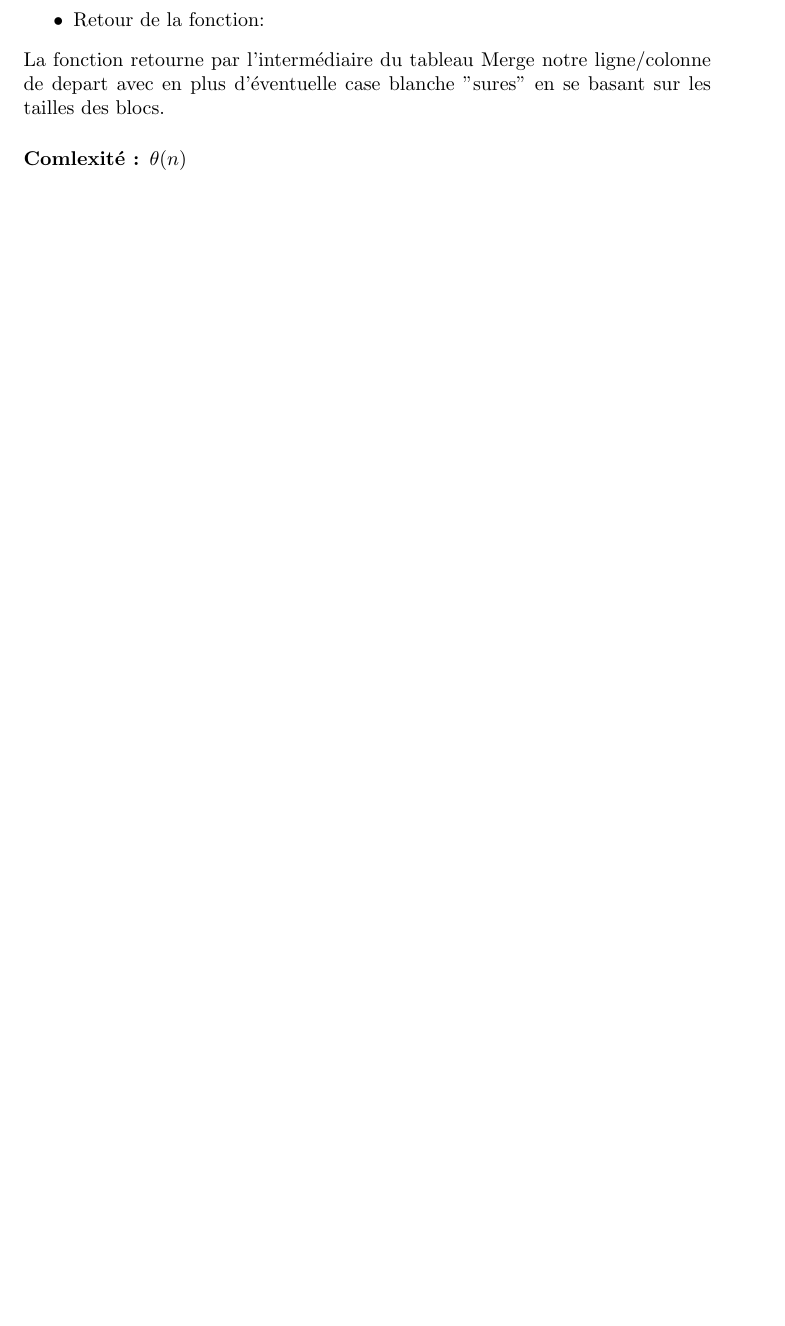
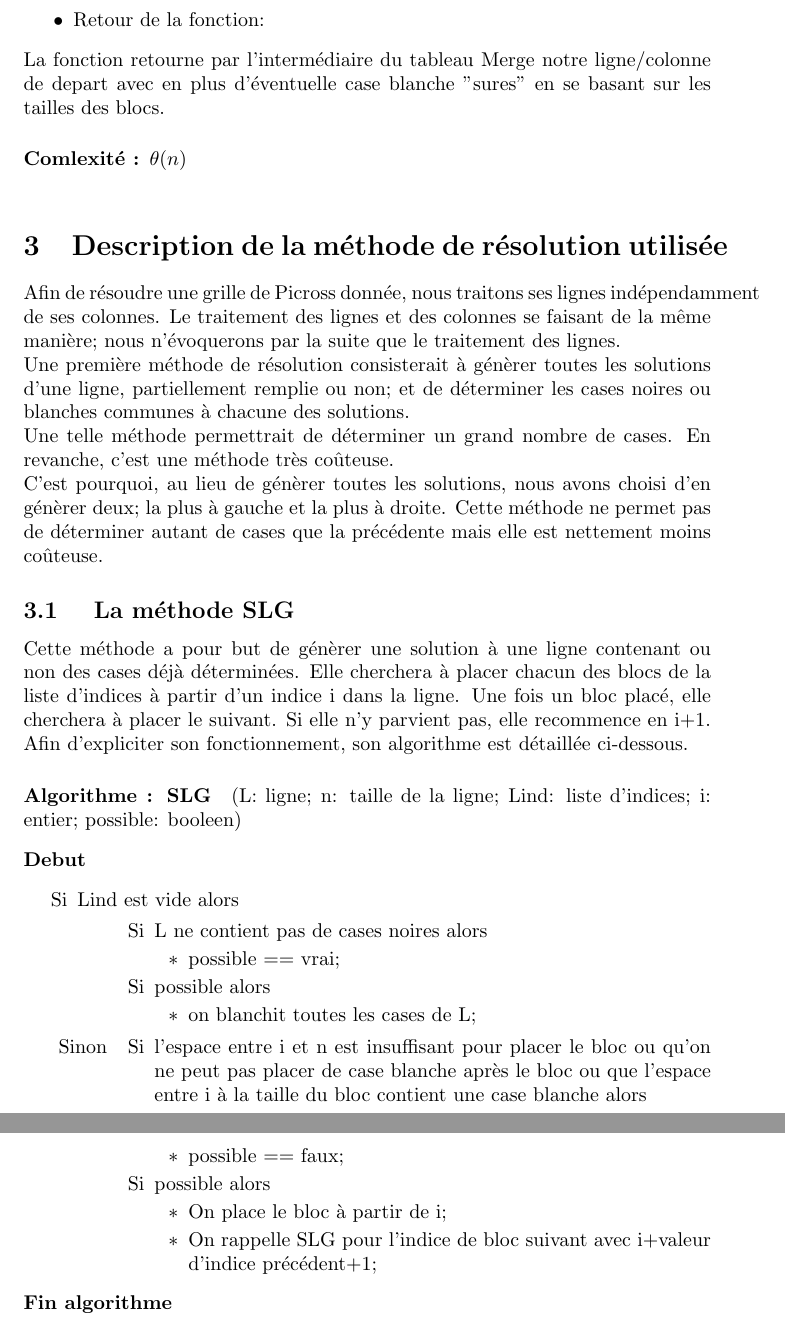
Before and after one commit to benaisc/Picross, a LaTeX document (Rapport latex/RapportPicross.tex): part of page 10 of 10 before the commit and two parts of pages 10 and 11 of 11 after it, the two joined at a grey line, cut so that both start at the same text, the shorter picture padded with empty space. Compiled offline with pdfLaTeX.

Commit message:
Ajout algo SLG

```diff
--- a/Rapport latex/RapportPicross.tex
+++ b/Rapport latex/RapportPicross.tex
@@ -318,7 +318,49 @@ On doit pour chaque indice de la liste inscrire son envergure dans un tableau in
 \end{itemize}
 La fonction retourne par l'interm\'ediaire du tableau Merge notre ligne/colonne de depart avec en plus d'\'eventuelle case blanche "sures" en se basant sur les tailles des blocs.
 \paragraph{Comlexit\'e : $\theta(n)$\newline}
-
-
-
+\section{Description de la m\'ethode de r\'esolution utilis\'ee}
+Afin de r\'esoudre une grille de Picross donn\'ee, nous traitons ses lignes ind\'ependamment de ses colonnes.
+Le traitement des lignes et des colonnes se faisant de la m\^eme mani\`ere; nous n'\'evoquerons par la suite que le traitement des lignes.
+\newline
+Une premi\`ere m\'ethode de r\'esolution consisterait \`a g\'en\`erer toutes les solutions d'une ligne, partiellement remplie ou non; et de d\'eterminer les cases noires ou blanches communes \`a chacune des solutions.
+\newline
+Une telle m\'ethode permettrait de d\'eterminer un grand nombre de cases. En revanche, c'est une m\'ethode tr\`es co\^uteuse.
+\newline
+C'est pourquoi, au lieu de g\'en\`erer toutes les solutions, nous avons choisi d'en g\'en\`erer deux; la plus \`a gauche et la plus \`a droite. Cette m\'ethode ne permet pas de d\'eterminer autant de cases que la pr\'ec\'edente mais elle est nettement moins co\^uteuse.
+\subsection{ La m\'ethode SLG}
+Cette m\'ethode a pour but de g\'en\`erer une solution \`a une ligne contenant ou non des cases d\'ej\`a d\'etermin\'ees.
+Elle cherchera \`a placer chacun des blocs de la liste d'indices \`a partir d'un indice i dans la ligne.
+Une fois un bloc plac\'e, elle cherchera \`a placer le suivant. Si elle n'y parvient pas, elle recommence en i+1.
+Afin d'expliciter son fonctionnement, son algorithme est d\'etaill\'ee ci-dessous.
+\paragraph{Algorithme : SLG}(L: ligne; n: taille de la ligne; Lind: liste d'indices; i: entier; possible: booleen)
+\begin{description}
+\item[Debut]
+\item[]
+  \begin{itemize}
+  \item[Si] Lind est vide alors
+    \begin{itemize}
+    \item[Si] L ne contient pas de cases noires alors
+      \begin{itemize}
+      \item possible == vrai;
+      \end{itemize}
+    \item[Si] possible alors
+      \begin{itemize}
+      \item on blanchit toutes les cases de L;
+      \end{itemize}
+    \end{itemize}
+  \item[Sinon]
+    \begin{itemize}
+    \item[Si] l'espace entre i et n est insuffisant pour placer le bloc ou qu'on ne peut pas placer de case blanche apr\`es le bloc ou que l'espace entre i \`a la taille du bloc contient une case blanche alors
+      \begin{itemize}
+      \item possible == faux;
+      \end{itemize}
+    \item[Si] possible alors
+      \begin{itemize}
+    \item On place le bloc \`a partir de i;
+    \item On rappelle SLG pour l'indice de bloc suivant avec i+valeur d'indice pr\'ec\'edent+1;
+      \end{itemize}
+    \end{itemize}
+  \end{itemize}
+\item[Fin algorithme]
+\end{description}
 \end{document}
```
